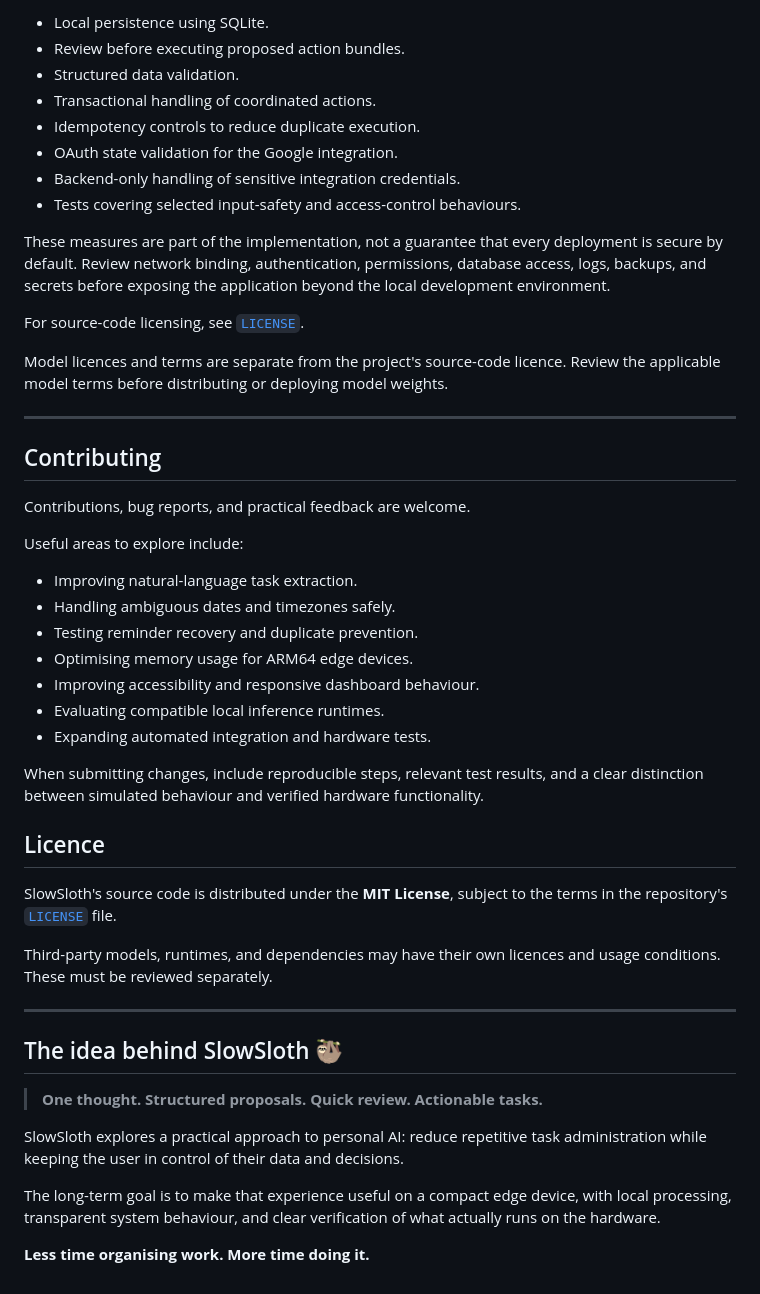
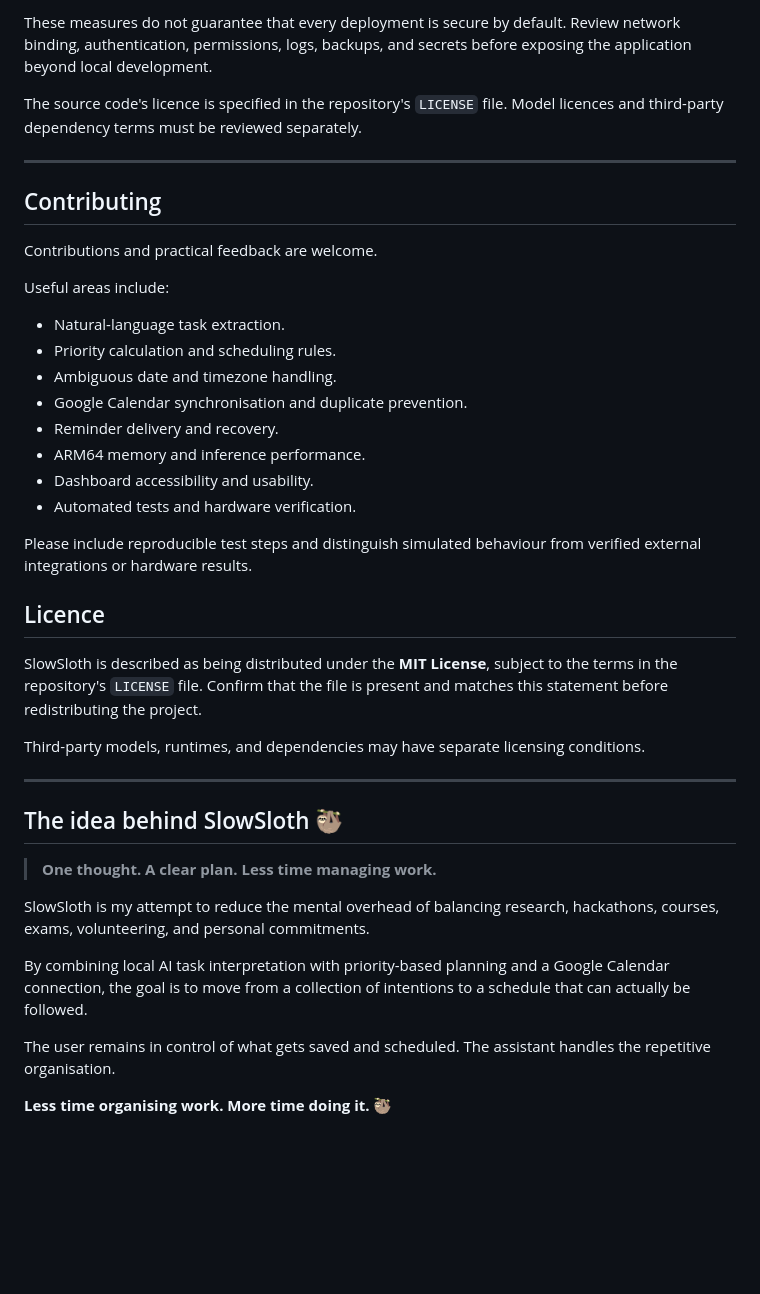
Before and after one commit to nimalan-parameswaran/SlowSloth, a Markdown page: README.md, the part around one of its changes. GitHub-like rendering; blank space fills up the shorter version.

```diff
--- a/README.md
+++ b/README.md
@@ -412,51 +372,43 @@ Important considerations include:
 
-- Local persistence using SQLite.
-- Review before executing proposed action bundles.
-- Structured data validation.
-- Transactional handling of coordinated actions.
-- Idempotency controls to reduce duplicate execution.
-- OAuth state validation for the Google integration.
-- Backend-only handling of sensitive integration credentials.
-- Tests covering selected input-safety and access-control behaviours.
+These measures do not guarantee that every deployment is secure by default. Review network binding, authentication, permissions, logs, backups, and secrets before exposing the application beyond local development.
 
-These measures are part of the implementation, not a guarantee that every deployment is secure by default. Review network binding, authentication, permissions, database access, logs, backups, and secrets before exposing the application beyond the local development environment.
-
-For source-code licensing, see [`LICENSE`](LICENSE).
-
-Model licences and terms are separate from the project's source-code licence. Review the applicable model terms before distributing or deploying model weights.
+The source code's licence is specified in the repository's `LICENSE` file. Model licences and third-party dependency terms must be reviewed separately.
 
 ---
 
 ## Contributing
 
-Contributions, bug reports, and practical feedback are welcome.
+Contributions and practical feedback are welcome.
 
-Useful areas to explore include:
+Useful areas include:
 
-- Improving natural-language task extraction.
-- Handling ambiguous dates and timezones safely.
-- Testing reminder recovery and duplicate prevention.
-- Optimising memory usage for ARM64 edge devices.
-- Improving accessibility and responsive dashboard behaviour.
-- Evaluating compatible local inference runtimes.
-- Expanding automated integration and hardware tests.
+- Natural-language task extraction.
+- Priority calculation and scheduling rules.
+- Ambiguous date and timezone handling.
+- Google Calendar synchronisation and duplicate prevention.
+- Reminder delivery and recovery.
+- ARM64 memory and inference performance.
+- Dashboard accessibility and usability.
+- Automated tests and hardware verification.
 
-When submitting changes, include reproducible steps, relevant test results, and a clear distinction between simulated behaviour and verified hardware functionality.
+Please include reproducible test steps and distinguish simulated behaviour from verified external integrations or hardware results.
 
 ## Licence
 
-SlowSloth's source code is distributed under the **MIT License**, subject to the terms in the repository's [`LICENSE`](LICENSE) file.
+SlowSloth is described as being distributed under the **MIT License**, subject to the terms in the repository's `LICENSE` file. Confirm that the file is present and matches this statement before redistributing the project.
 
-Third-party models, runtimes, and dependencies may have their own licences and usage conditions. These must be reviewed separately.
+Third-party models, runtimes, and dependencies may have separate licensing conditions.
 
 ---
 
 ## The idea behind SlowSloth 🦥
 
-> **One thought. Structured proposals. Quick review. Actionable tasks.**
+> **One thought. A clear plan. Less time managing work.**
 
-SlowSloth explores a practical approach to personal AI: reduce repetitive task administration while keeping the user in control of their data and decisions.
+SlowSloth is my attempt to reduce the mental overhead of balancing research, hackathons, courses, exams, volunteering, and personal commitments.
 
-The long-term goal is to make that experience useful on a compact edge device, with local processing, transparent system behaviour, and clear verification of what actually runs on the hardware.
+By combining local AI task interpretation with priority-based planning and a Google Calendar connection, the goal is to move from a collection of intentions to a schedule that can actually be followed.
 
-**Less time organising work. More time doing it.**
+The user remains in control of what gets saved and scheduled. The assistant handles the repetitive organisation.
+
+**Less time organising work. More time doing it.** 🦥
```
Also changed, not shown: other parts of README.md (+253 -293 lines).
